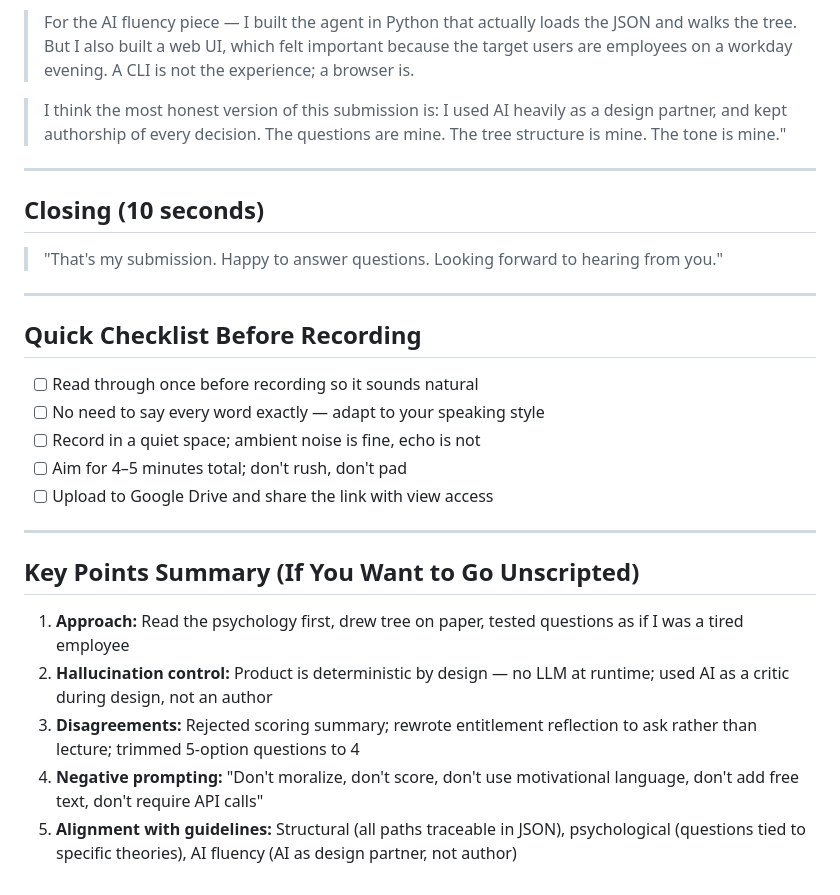
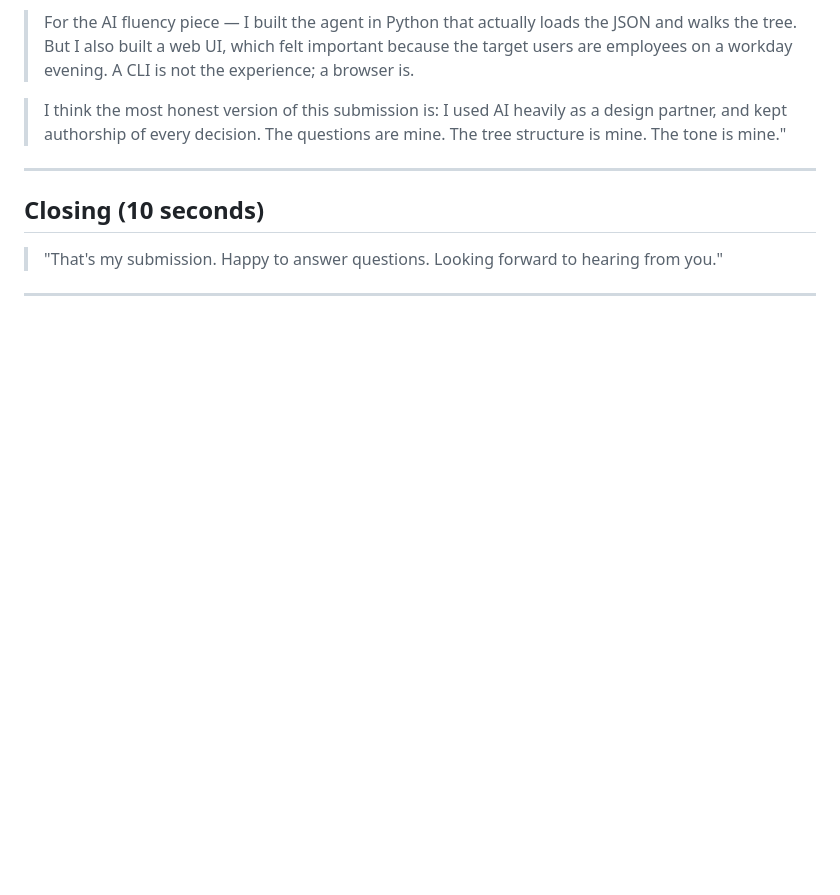
Before and after one commit to prime6306/deep-thoughts-daily-reflection-tree, a Markdown page: voice_note_script.md, the part around the change. GitHub-like rendering; blank space fills up the shorter version.

Commit message:
Remove checklist and key points from voice note script
Removed checklist and key points summary sections from the voice note script.

```diff
--- a/voice_note_script.md
+++ b/voice_note_script.md
@@ -78,21 +78,3 @@
 > "That's my submission. Happy to answer questions. Looking forward to hearing from you."
 
 ---
-
-## Quick Checklist Before Recording
-
-- [ ] Read through once before recording so it sounds natural
-- [ ] No need to say every word exactly — adapt to your speaking style
-- [ ] Record in a quiet space; ambient noise is fine, echo is not
-- [ ] Aim for 4–5 minutes total; don't rush, don't pad
-- [ ] Upload to Google Drive and share the link with view access
-
----
-
-## Key Points Summary (If You Want to Go Unscripted)
-
-1. **Approach:** Read the psychology first, drew tree on paper, tested questions as if I was a tired employee
-2. **Hallucination control:** Product is deterministic by design — no LLM at runtime; used AI as a critic during design, not an author
-3. **Disagreements:** Rejected scoring summary; rewrote entitlement reflection to ask rather than lecture; trimmed 5-option questions to 4
-4. **Negative prompting:** "Don't moralize, don't score, don't use motivational language, don't add free text, don't require API calls"
-5. **Alignment with guidelines:** Structural (all paths traceable in JSON), psychological (questions tied to specific theories), AI fluency (AI as design partner, not author)
```
